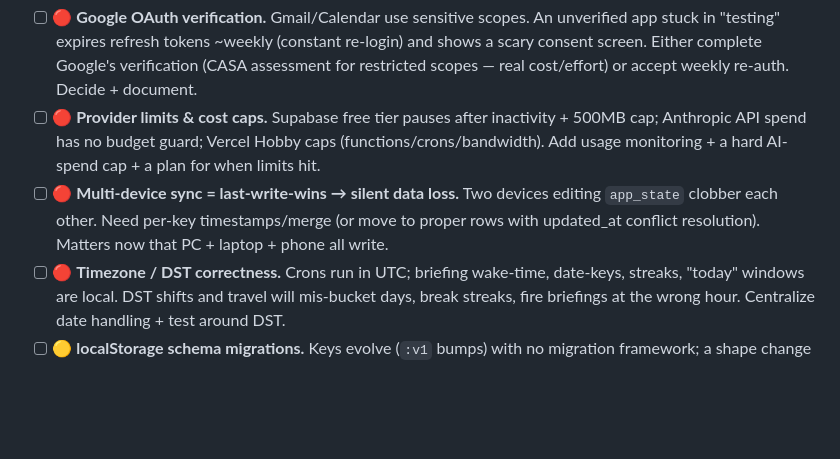
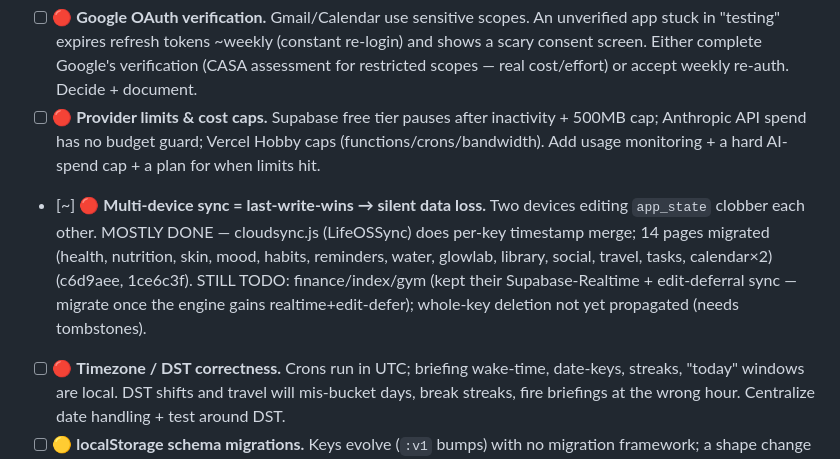
Before and after one commit to Aidenww1/dashboard, a Markdown page: TODO.md, the part around the change. GitHub-like rendering; blank space fills up the shorter version.

Commit message:
docs: mark multi-device sync mostly-done in TODO
Co-Authored-By: Claude Opus 4.8 <noreply@anthropic.com>

```diff
--- a/TODO.md
+++ b/TODO.md
@@ -90,7 +90,7 @@ For each module, confirm it meets the spec's "feature complete" bar: mobile-OK,
 - [~] ⛔ **Photo storage will overflow localStorage.** Body/skin progress photos in `localStorage` (~5-10MB quota) will hard-fail after a few months of weekly sets. Move photos to **IndexedDB** (local) and/or **Supabase Storage** (synced, RLS-protected). PARTIAL — body.html progress photos moved to IndexedDB via photo-store.js (a27a0a9). STILL TODO: skin.html photos (in skin:logs, which is cloud-synced via SYNC_KEYS — needs Supabase Storage or drop from sync) and po_coach_photos (gym, base64+Supabase). Resolve with the deferred security/Storage work.
 - [ ] 🔴 **Google OAuth verification.** Gmail/Calendar use sensitive scopes. An unverified app stuck in "testing" expires refresh tokens ~weekly (constant re-login) and shows a scary consent screen. Either complete Google's verification (CASA assessment for restricted scopes — real cost/effort) or accept weekly re-auth. Decide + document.
 - [ ] 🔴 **Provider limits & cost caps.** Supabase free tier pauses after inactivity + 500MB cap; Anthropic API spend has no budget guard; Vercel Hobby caps (functions/crons/bandwidth). Add usage monitoring + a hard AI-spend cap + a plan for when limits hit.
-- [ ] 🔴 **Multi-device sync = last-write-wins → silent data loss.** Two devices editing `app_state` clobber each other. Need per-key timestamps/merge (or move to proper rows with updated_at conflict resolution). Matters now that PC + laptop + phone all write.
+- [~] 🔴 **Multi-device sync = last-write-wins → silent data loss.** Two devices editing `app_state` clobber each other. MOSTLY DONE — cloudsync.js (LifeOSSync) does per-key timestamp merge; 14 pages migrated (health, nutrition, skin, mood, habits, reminders, water, glowlab, library, social, travel, tasks, calendar×2) (c6d9aee, 1ce6c3f). STILL TODO: finance/index/gym (kept their Supabase-Realtime + edit-deferral sync — migrate once the engine gains realtime+edit-defer); whole-key deletion not yet propagated (needs tombstones).
 - [ ] 🔴 **Timezone / DST correctness.** Crons run in UTC; briefing wake-time, date-keys, streaks, "today" windows are local. DST shifts and travel will mis-bucket days, break streaks, fire briefings at the wrong hour. Centralize date handling + test around DST.
 - [ ] 🟡 **localStorage schema migrations.** Keys evolve (`:v1` bumps) with no migration framework; a shape change silently breaks old data. Add versioned migrations on load.
 - [ ] 🟡 **Strip EXIF/GPS from uploaded photos** before store/analyze (don't leak home location in image metadata).
```
